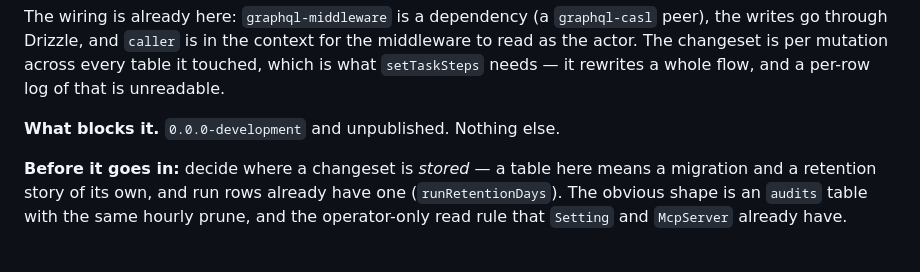
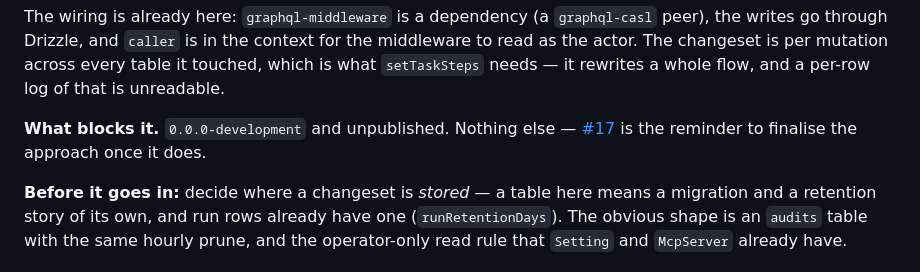
Before and after one commit to cubicecho/task_server, a Markdown page: future-libs-architecture.md, the part around the change. Drawn GitHub-style.

Commit message:
docs: point the audit entry at the issue tracking it
Co-Authored-By: Claude Opus 5 <noreply@anthropic.com>
Claude-Session: https://claude.ai/code/session_01MnMucsmLUj8Gw9usPn3GLk

```diff
--- a/future-libs-architecture.md
+++ b/future-libs-architecture.md
@@ -32,7 +32,7 @@ writes go through Drizzle, and `caller` is in the context for the middleware to
 actor. The changeset is per mutation across every table it touched, which is what
 `setTaskSteps` needs — it rewrites a whole flow, and a per-row log of that is unreadable.
 
-**What blocks it.** `0.0.0-development` and unpublished. Nothing else.
+**What blocks it.** `0.0.0-development` and unpublished. Nothing else — [#17](https://github.com/cubicecho/task_server/issues/17) is the reminder to finalise the approach once it does.
 
 **Before it goes in:** decide where a changeset is *stored* — a table here means a migration and
 a retention story of its own, and run rows already have one (`runRetentionDays`). The obvious
```
